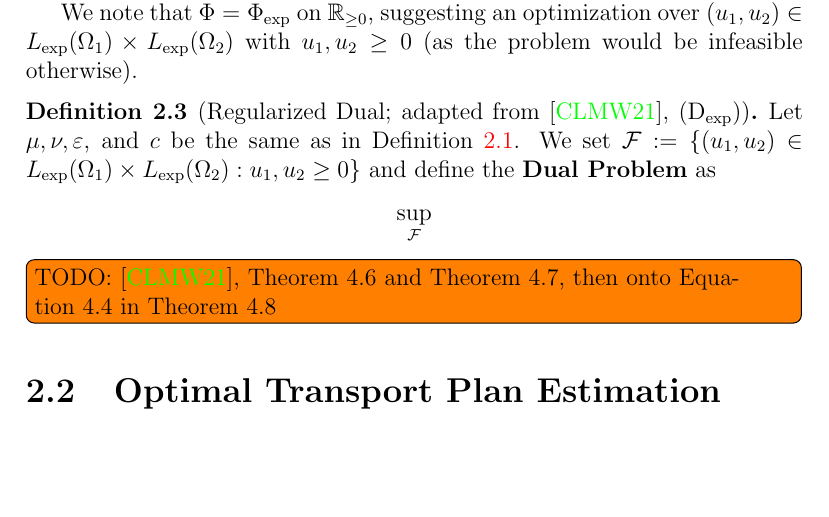
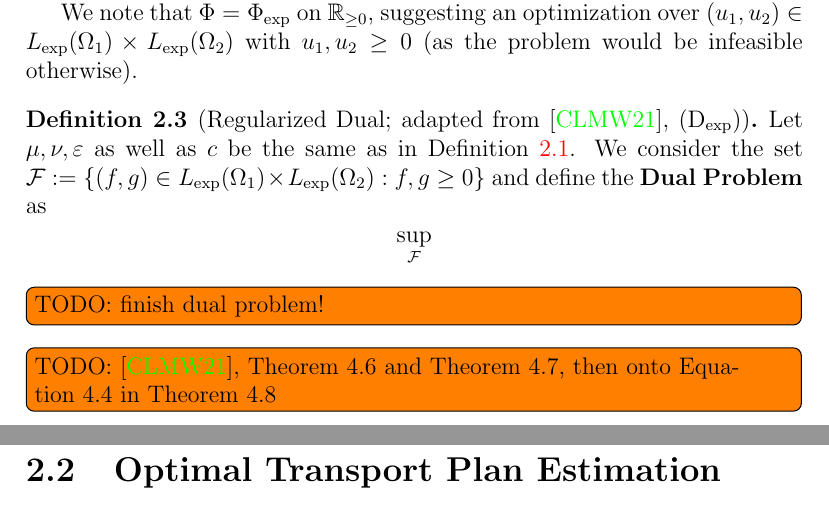
Before and after one commit to peoe/ba-thesis, a LaTeX thesis (thesis.tex, which reads chapters/ch4.tex): part of page 22 of 26 before the commit and two parts of pages 22 and 23 of 26 after it, the two joined at a grey line, cut so that both start at the same text, the shorter picture padded with empty space. Compiled offline with pdfLaTeX.

Commit message:
add reg dual todo

```diff
--- a/chapters/ch4.tex
+++ b/chapters/ch4.tex
@@ -67,8 +67,9 @@ with $F_{\varepsilon}^{\Phi}(x, y) := \Phi\big( u_1(x) \big) \Phi\big( u_2(y) \b
 We note that $\Phi = \Phi_{\exp}$ on \RZero, suggesting an optimization over ${(u_1, u_2)} \in \Lexp[\Omega_1] \times \Lexp[\Omega_2]$ with $u_1, u_2 \ge 0$ (as the problem would be infeasible otherwise).
 
 \begin{definition}[Regularized Dual; adapted from~\cite{Cla2021}, ($\text{D}_{\exp}$)]\label{RegDualProb}
-	Let $\mu, \nu, \varepsilon$, and $c$ be the same as in Definition~\ref{RegProbs}. We set $\mathcal{F} := \{ (u_1, u_2) \in \Lexp[\Omega_1] \times \Lexp[\Omega_2] : u_1, u_2 \ge 0 \}$ and define the \textbf{Dual Problem} as
+	Let $\mu, \nu, \varepsilon$ as well as $c$ be the same as in Definition~\ref{RegProbs}. We consider the set $\mathcal{F} := \{ (f, g) \in \Lexp[\Omega_1] \times \Lexp[\Omega_2] : f, g \ge 0 \}$ and define the \textbf{Dual Problem} as
 	\[ \sup\limits_{\mathcal{F}} \]
+	\todoinline{TODO:~finish dual problem!}
 \end{definition}
 
 \todoinline{TODO:~\cite{Cla2021}, Theorem~4.6 and Theorem~4.7, then onto Equation~4.4 in Theorem~4.8}
```
